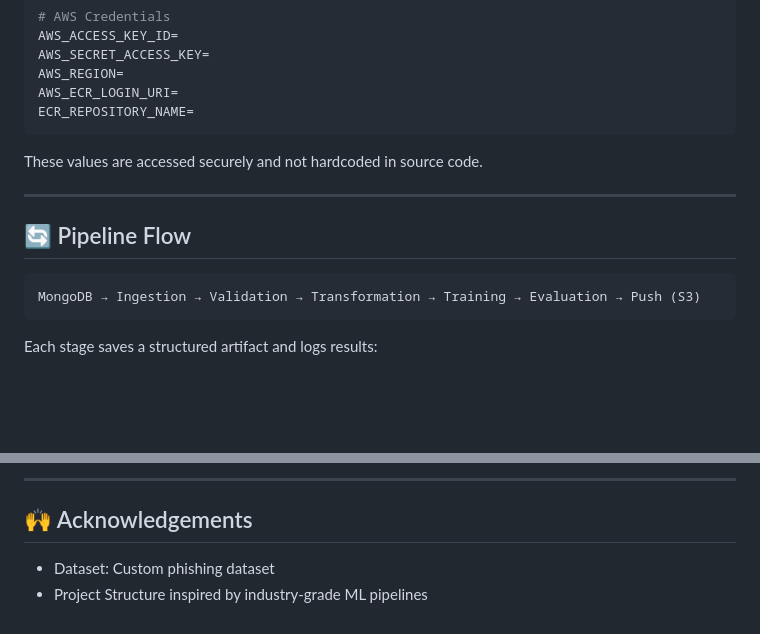
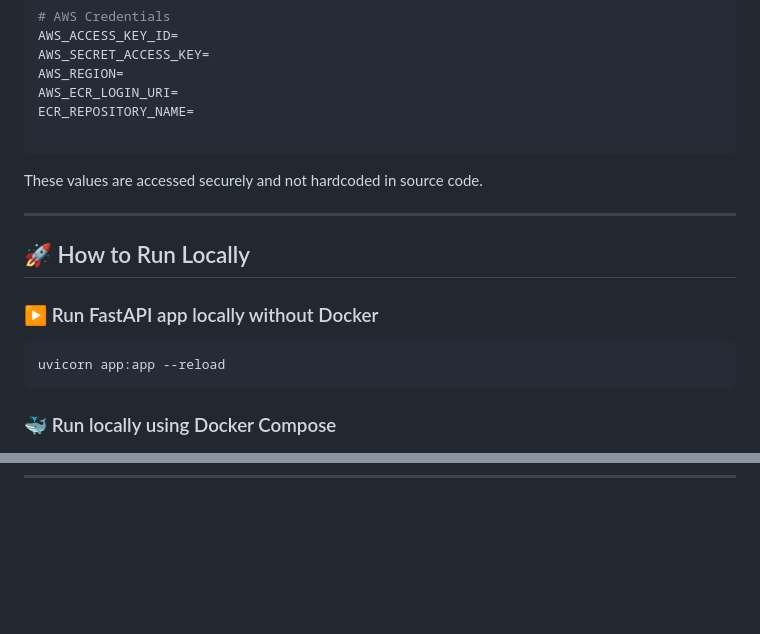
Before and after one commit to megokul/networksecurity_ml_api, a Markdown page: README.md, 2 parts joined by grey strips. Rendered like a GitHub page; blank space fills up the shorter version.

````diff
--- a/README.md
+++ b/README.md
@@ -100,17 +100,20 @@ AWS_SECRET_ACCESS_KEY=
 AWS_REGION=
 AWS_ECR_LOGIN_URI=
 ECR_REPOSITORY_NAME=
+
 ```
 
 These values are accessed securely and not hardcoded in source code.
 
 ---
 
-## 🔄 Pipeline Flow
+## 🚀 How to Run Locally
 
-```text
-MongoDB → Ingestion → Validation → Transformation → Training → Evaluation → Push (S3)
+### ▶️ Run FastAPI app locally without Docker
+
+```bash
+uvicorn app:app --reload
 ```
 
-Each stage saves a structured artifact and logs results:
+### 🐳 Run locally using Docker Compose
 
@@ -216,6 +219,0 @@ Licensed under **GPLv3**
----
-
-## 🙌 Acknowledgements
-
-* Dataset: Custom phishing dataset
-* Project Structure inspired by industry-grade ML pipelines
````
Also changed, not shown: other parts of README.md (+99 -98 lines).
